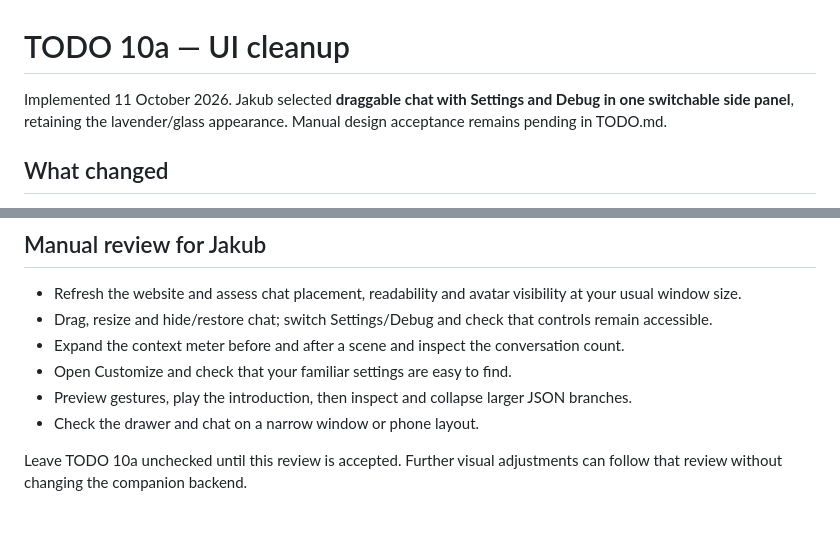
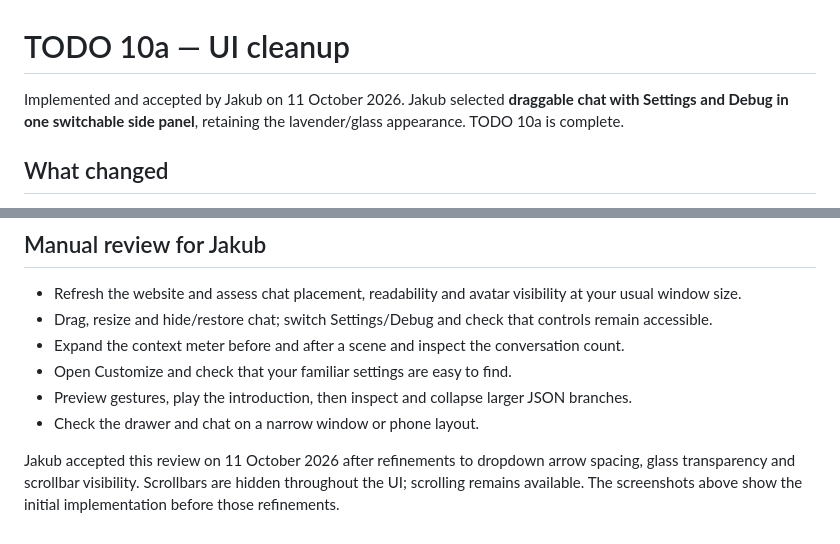
Before and after one commit to kurciqs/asena, a Markdown page: docs/ui-cleanup-10a.md, 2 parts joined by grey strips. GitHub-like rendering.

Commit message:
docs(todo-10a): record manual acceptance and completion

```diff
--- a/docs/ui-cleanup-10a.md
+++ b/docs/ui-cleanup-10a.md
@@ -1,6 +1,6 @@
 # TODO 10a — UI cleanup
 
-Implemented 11 October 2026. Jakub selected **draggable chat with Settings and Debug in one switchable side panel**, retaining the lavender/glass appearance. Manual design acceptance remains pending in TODO.md.
+Implemented and accepted by Jakub on 11 October 2026. Jakub selected **draggable chat with Settings and Debug in one switchable side panel**, retaining the lavender/glass appearance. TODO 10a is complete.
 
 ## What changed
 
@@ -51,4 +51,4 @@ No LLM, Kokoro, Docker workload or Rhubarb process was started. The temporary fi
 - Preview gestures, play the introduction, then inspect and collapse larger JSON branches.
 - Check the drawer and chat on a narrow window or phone layout.
 
-Leave TODO 10a unchecked until this review is accepted. Further visual adjustments can follow that review without changing the companion backend.
+Jakub accepted this review on 11 October 2026 after refinements to dropdown arrow spacing, glass transparency and scrollbar visibility. Scrollbars are hidden throughout the UI; scrolling remains available. The screenshots above show the initial implementation before those refinements.
```
Also changed, not shown: TODO.md (+1 -1 lines), docs/implementation-report-02-10.md (+1 -1 lines).
